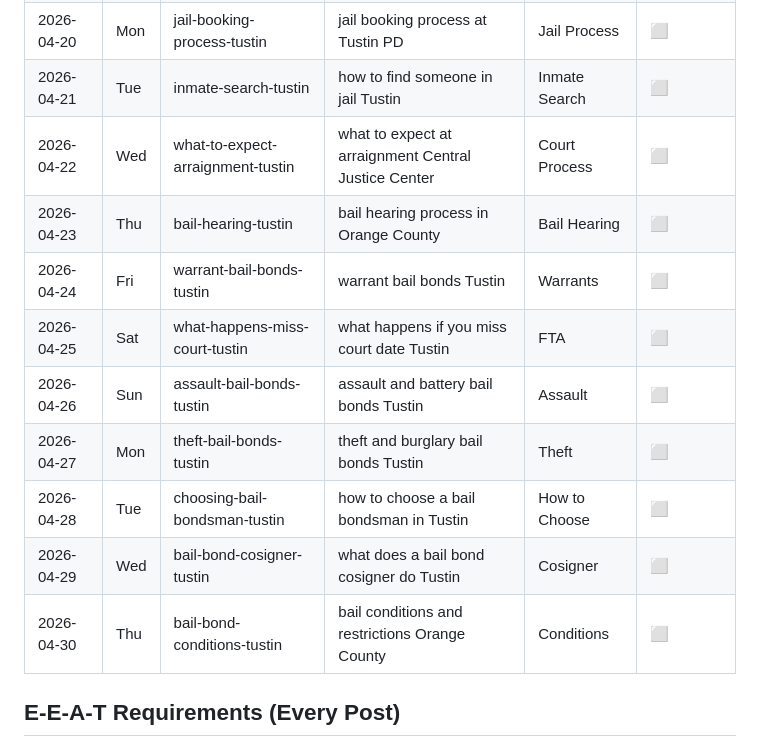
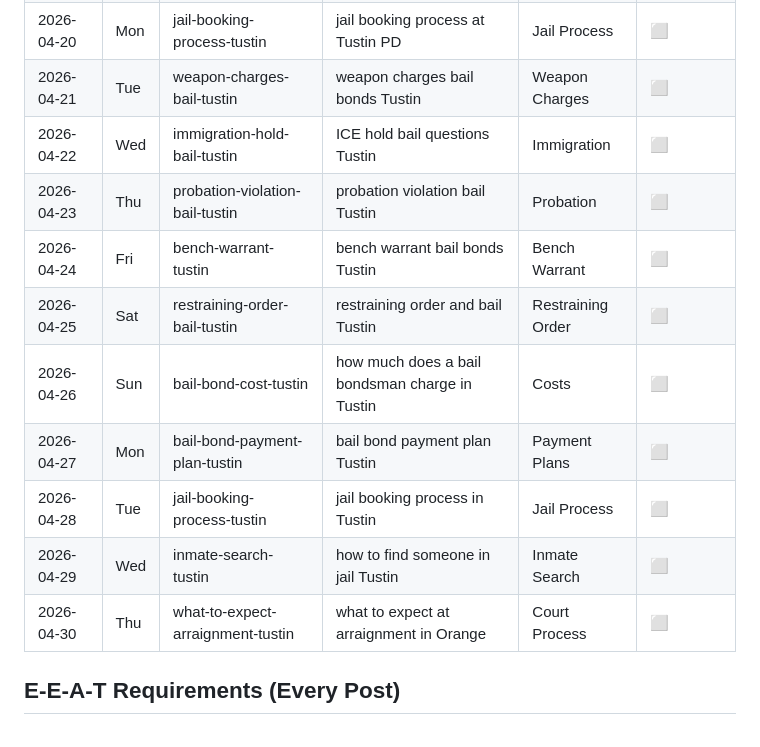
Before and after one commit to vitalradarai-source/bailbondstustin, a Markdown page: blogs/april-calendar.md, the part around the change. Drawn GitHub-style.

Commit message:
seo: stagger Apr 21-30 calendar (doorway-page risk mitigation)
Co-Authored-By: Claude Opus 4.7 <noreply@anthropic.com>

```diff
--- a/blogs/april-calendar.md
+++ b/blogs/april-calendar.md
@@ -33,16 +33,16 @@
 | 2026-04-18 | Sat | bail-bond-cost-tustin | how much does a bail bondsman charge in Tustin | Costs | ⬜ |
 | 2026-04-19 | Sun | bail-bond-payment-plan-tustin | bail bond payment plan Tustin | Payment Plans | ⬜ |
 | 2026-04-20 | Mon | jail-booking-process-tustin | jail booking process at Tustin PD | Jail Process | ⬜ |
-| 2026-04-21 | Tue | inmate-search-tustin | how to find someone in jail Tustin | Inmate Search | ⬜ |
-| 2026-04-22 | Wed | what-to-expect-arraignment-tustin | what to expect at arraignment Central Justice Center | Court Process | ⬜ |
-| 2026-04-23 | Thu | bail-hearing-tustin | bail hearing process in Orange County | Bail Hearing | ⬜ |
-| 2026-04-24 | Fri | warrant-bail-bonds-tustin | warrant bail bonds Tustin | Warrants | ⬜ |
-| 2026-04-25 | Sat | what-happens-miss-court-tustin | what happens if you miss court date Tustin | FTA | ⬜ |
-| 2026-04-26 | Sun | assault-bail-bonds-tustin | assault and battery bail bonds Tustin | Assault | ⬜ |
-| 2026-04-27 | Mon | theft-bail-bonds-tustin | theft and burglary bail bonds Tustin | Theft | ⬜ |
-| 2026-04-28 | Tue | choosing-bail-bondsman-tustin | how to choose a bail bondsman in Tustin | How to Choose | ⬜ |
-| 2026-04-29 | Wed | bail-bond-cosigner-tustin | what does a bail bond cosigner do Tustin | Cosigner | ⬜ |
-| 2026-04-30 | Thu | bail-bond-conditions-tustin | bail conditions and restrictions Orange County | Conditions | ⬜ |
+| 2026-04-21 | Tue | weapon-charges-bail-tustin | weapon charges bail bonds Tustin | Weapon Charges | ⬜ |
+| 2026-04-22 | Wed | immigration-hold-bail-tustin | ICE hold bail questions Tustin | Immigration | ⬜ |
+| 2026-04-23 | Thu | probation-violation-bail-tustin | probation violation bail Tustin | Probation | ⬜ |
+| 2026-04-24 | Fri | bench-warrant-tustin | bench warrant bail bonds Tustin | Bench Warrant | ⬜ |
+| 2026-04-25 | Sat | restraining-order-bail-tustin | restraining order and bail Tustin | Restraining Order | ⬜ |
+| 2026-04-26 | Sun | bail-bond-cost-tustin | how much does a bail bondsman charge in Tustin | Costs | ⬜ |
+| 2026-04-27 | Mon | bail-bond-payment-plan-tustin | bail bond payment plan Tustin | Payment Plans | ⬜ |
+| 2026-04-28 | Tue | jail-booking-process-tustin | jail booking process in Tustin | Jail Process | ⬜ |
+| 2026-04-29 | Wed | inmate-search-tustin | how to find someone in jail Tustin | Inmate Search | ⬜ |
+| 2026-04-30 | Thu | what-to-expect-arraignment-tustin | what to expect at arraignment in Orange | Court Process | ⬜ |
 
 ## E-E-A-T Requirements (Every Post)
 - Licensed bondsman perspective (Sean Plotkin, License #1K06080)
```
